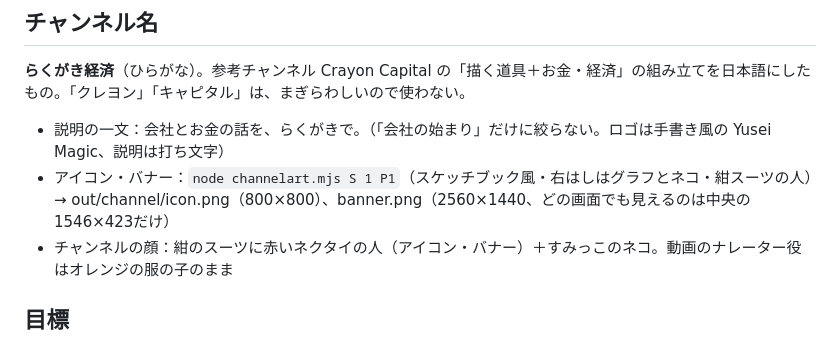
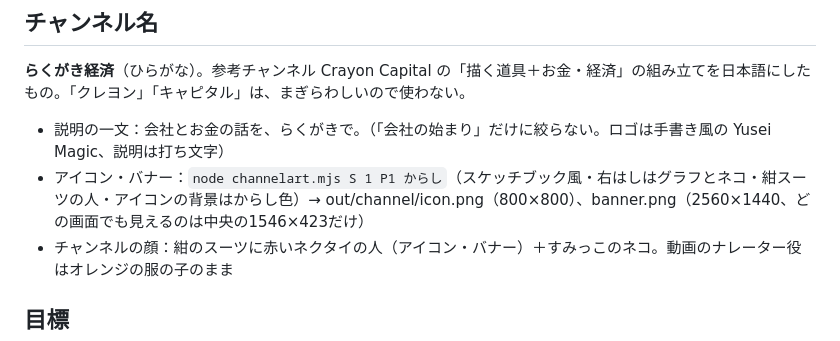
Before and after one commit to xxxainumaxxx-hash/sonae-navi, a Markdown page: youtube/scripts/CHANNEL.md, the part around the change. Drawn GitHub-style.

Commit message:
アイコンの背景をからし色に決定
Co-Authored-By: Claude Opus 5.5 <noreply@anthropic.com>
Claude-Session: https://claude.ai/code/session_01YKR7KF2igQKra9R2t1gNXg

```diff
--- a/youtube/scripts/CHANNEL.md
+++ b/youtube/scripts/CHANNEL.md
@@ -3,7 +3,7 @@
 ## チャンネル名
 **らくがき経済**（ひらがな）。参考チャンネル Crayon Capital の「描く道具＋お金・経済」の組み立てを日本語にしたもの。「クレヨン」「キャピタル」は、まぎらわしいので使わない。
 - 説明の一文：会社とお金の話を、らくがきで。（「会社の始まり」だけに絞らない。ロゴは手書き風の Yusei Magic、説明は打ち文字）
-- アイコン・バナー：`node channelart.mjs S 1 P1`（スケッチブック風・右はしはグラフとネコ・紺スーツの人）→ out/channel/icon.png（800×800）、banner.png（2560×1440、どの画面でも見えるのは中央の1546×423だけ）
+- アイコン・バナー：`node channelart.mjs S 1 P1 からし`（スケッチブック風・右はしはグラフとネコ・紺スーツの人・アイコンの背景はからし色）→ out/channel/icon.png（800×800）、banner.png（2560×1440、どの画面でも見えるのは中央の1546×423だけ）
 - チャンネルの顔：紺のスーツに赤いネクタイの人（アイコン・バナー）＋すみっこのネコ。動画のナレーター役はオレンジの服の子のまま
 
 ## 目標
```
